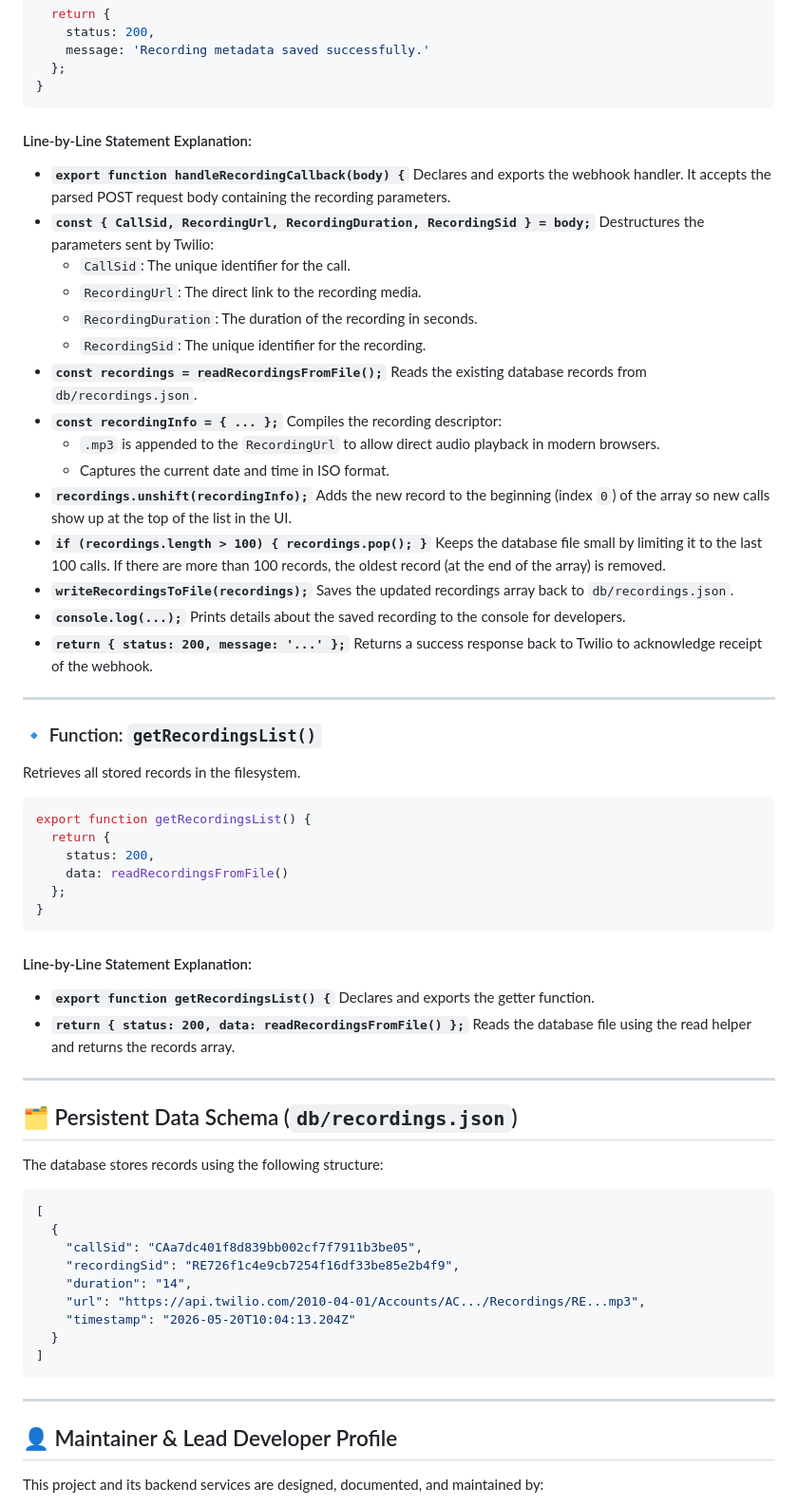
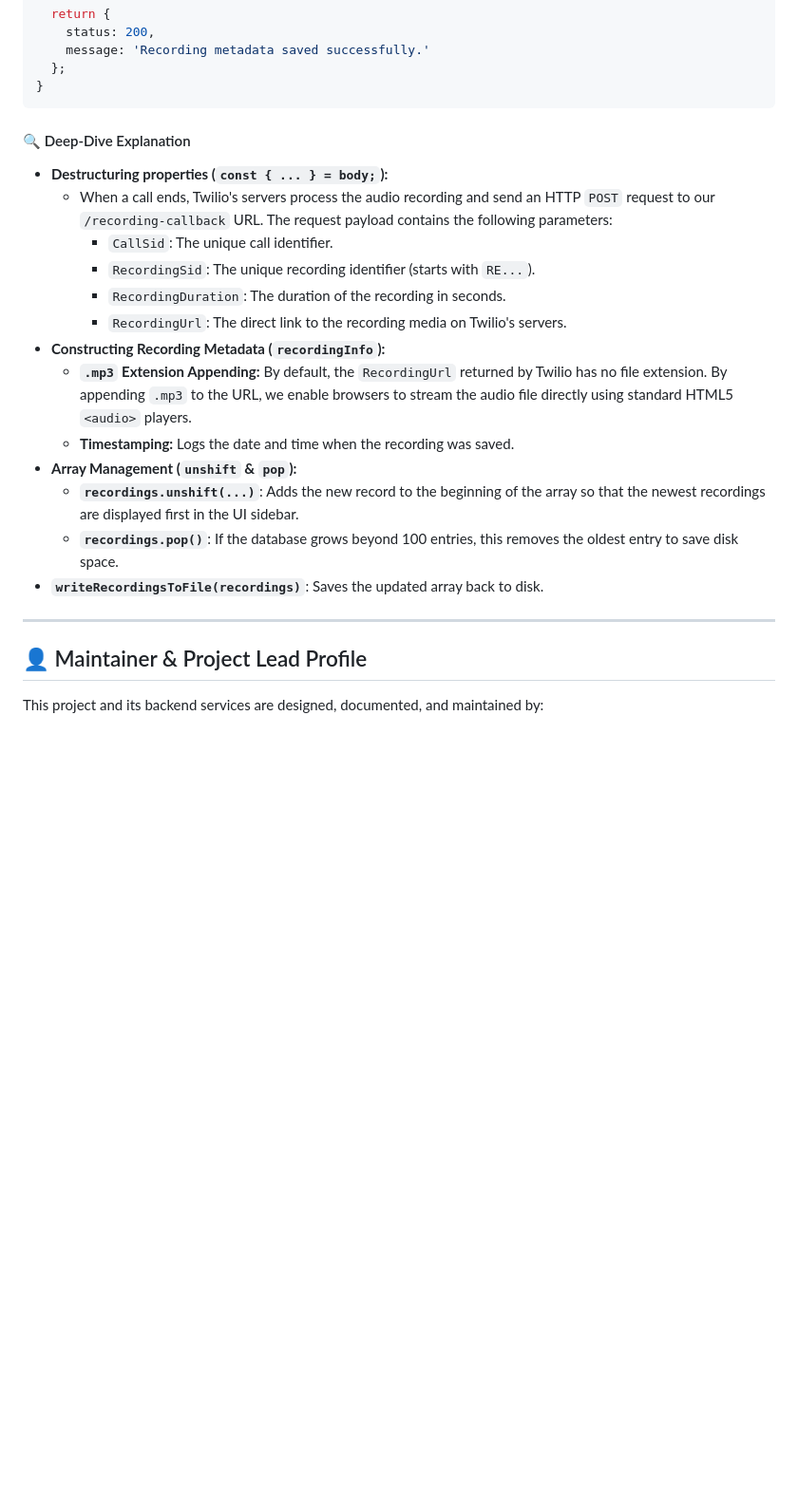
Before and after one commit to mahmoudEbeid2/voip-webrtc-dialer, a Markdown page: SERVICES_DOC.md, the part around one of its changes. Shown at 95% size. Drawn GitHub-style; blank space fills up the shorter version.

````diff
--- a/SERVICES_DOC.md
+++ b/SERVICES_DOC.md
@@ -338,73 +334,24 @@ export function handleRecordingCallback(body) {
 }
 ```
 
-#### Line-by-Line Statement Explanation:
-* **`export function handleRecordingCallback(body) {`**
-  Declares and exports the webhook handler. It accepts the parsed POST request body containing the recording parameters.
-* **`const { CallSid, RecordingUrl, RecordingDuration, RecordingSid } = body;`**
-  Destructures the parameters sent by Twilio:
-  * `CallSid`: The unique identifier for the call.
-  * `RecordingUrl`: The direct link to the recording media.
-  * `RecordingDuration`: The duration of the recording in seconds.
-  * `RecordingSid`: The unique identifier for the recording.
-* **`const recordings = readRecordingsFromFile();`**
-  Reads the existing database records from `db/recordings.json`.
-* **`const recordingInfo = { ... };`**
-  Compiles the recording descriptor:
-  * `.mp3` is appended to the `RecordingUrl` to allow direct audio playback in modern browsers.
-  * Captures the current date and time in ISO format.
-* **`recordings.unshift(recordingInfo);`**
-  Adds the new record to the beginning (index `0`) of the array so new calls show up at the top of the list in the UI.
-* **`if (recordings.length > 100) { recordings.pop(); }`**
-  Keeps the database file small by limiting it to the last 100 calls. If there are more than 100 records, the oldest record (at the end of the array) is removed.
-* **`writeRecordingsToFile(recordings);`**
-  Saves the updated recordings array back to `db/recordings.json`.
-* **`console.log(...);`**
-  Prints details about the saved recording to the console for developers.
-* **`return { status: 200, message: '...' };`**
-  Returns a success response back to Twilio to acknowledge receipt of the webhook.
+#### 🔍 Deep-Dive Explanation
+* **Destructuring properties (`const { ... } = body;`):**
+  * When a call ends, Twilio's servers process the audio recording and send an HTTP `POST` request to our `/recording-callback` URL. The request payload contains the following parameters:
+    * `CallSid`: The unique call identifier.
+    * `RecordingSid`: The unique recording identifier (starts with `RE...`).
+    * `RecordingDuration`: The duration of the recording in seconds.
+    * `RecordingUrl`: The direct link to the recording media on Twilio's servers.
+* **Constructing Recording Metadata (`recordingInfo`):**
+  * **`.mp3` Extension Appending:** By default, the `RecordingUrl` returned by Twilio has no file extension. By appending `.mp3` to the URL, we enable browsers to stream the audio file directly using standard HTML5 `<audio>` players.
+  * **Timestamping:** Logs the date and time when the recording was saved.
+* **Array Management (`unshift` & `pop`):**
+  * **`recordings.unshift(...)`**: Adds the new record to the beginning of the array so that the newest recordings are displayed first in the UI sidebar.
+  * **`recordings.pop()`**: If the database grows beyond 100 entries, this removes the oldest entry to save disk space.
+* **`writeRecordingsToFile(recordings)`**: Saves the updated array back to disk.
 
 ---
 
-### 🔹 Function: `getRecordingsList()`
-
-Retrieves all stored records in the filesystem.
-
-```javascript
-export function getRecordingsList() {
-  return {
-    status: 200,
-    data: readRecordingsFromFile()
-  };
-}
-```
-#### Line-by-Line Statement Explanation:
-* **`export function getRecordingsList() {`**
-  Declares and exports the getter function.
-* **`return { status: 200, data: readRecordingsFromFile() };`**
-  Reads the database file using the read helper and returns the records array.
-
----
-
-## 🗂️ Persistent Data Schema (`db/recordings.json`)
-
-The database stores records using the following structure:
-
-```json
-[
-  {
-    "callSid": "CAa7dc401f8d839bb002cf7f7911b3be05",
-    "recordingSid": "RE726f1c4e9cb7254f16df33be85e2b4f9",
-    "duration": "14",
-    "url": "https://api.twilio.com/2010-04-01/Accounts/AC.../Recordings/RE...mp3",
-    "timestamp": "2026-05-20T10:04:13.204Z"
-  }
-]
-```
-
----
-
-## 👤 Maintainer & Lead Developer Profile
+## 👤 Maintainer & Project Lead Profile
 
 This project and its backend services are designed, documented, and maintained by:
 
````
Also changed, not shown: other parts of SERVICES_DOC.md (+130 -134 lines).
